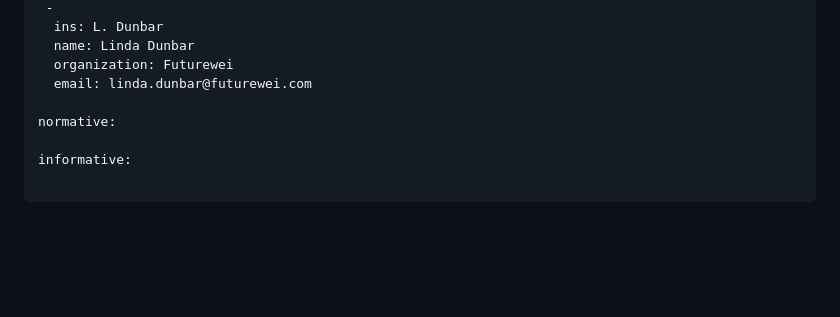
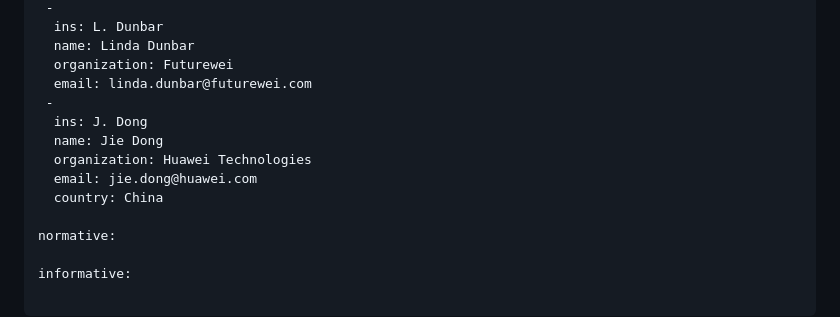
Before and after one commit to VMatrix1900/draft-rtgwg-overlay-routing-requirement, a Markdown page: draft-sheng-rtgwg-overlay-routing-requirement.md, the part around the change. GitHub-like rendering; blank space fills up the shorter version.

Commit message:
Hand over to Jie Dong

```diff
--- a/draft-sheng-rtgwg-overlay-routing-requirement.md
+++ b/draft-sheng-rtgwg-overlay-routing-requirement.md
@@ -32,6 +32,12 @@ author:
   name: Linda Dunbar
   organization: Futurewei
   email: linda.dunbar@futurewei.com
+ -
+  ins: J. Dong
+  name: Jie Dong
+  organization: Huawei Technologies
+  email: jie.dong@huawei.com
+  country: China
 
 normative:
 
```
